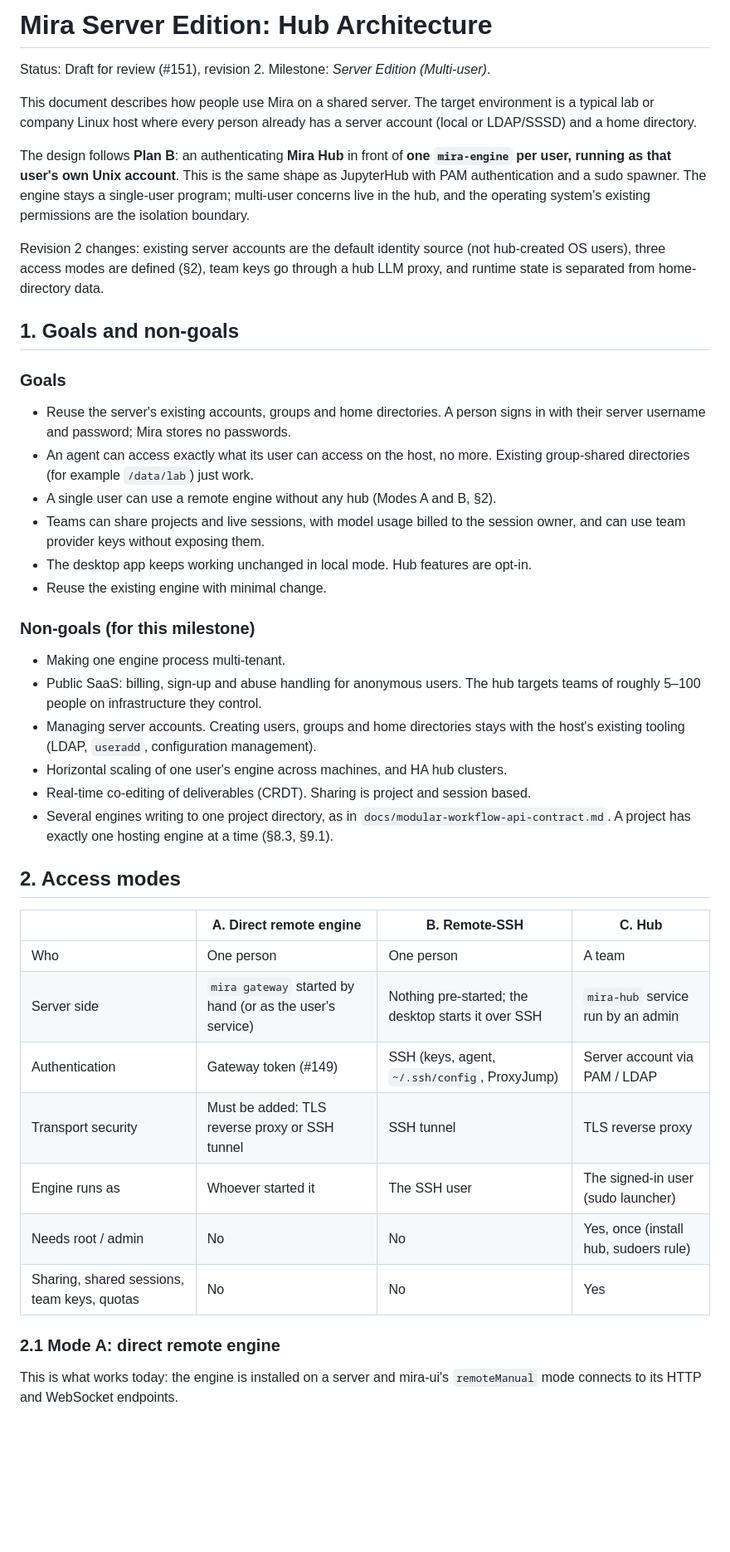
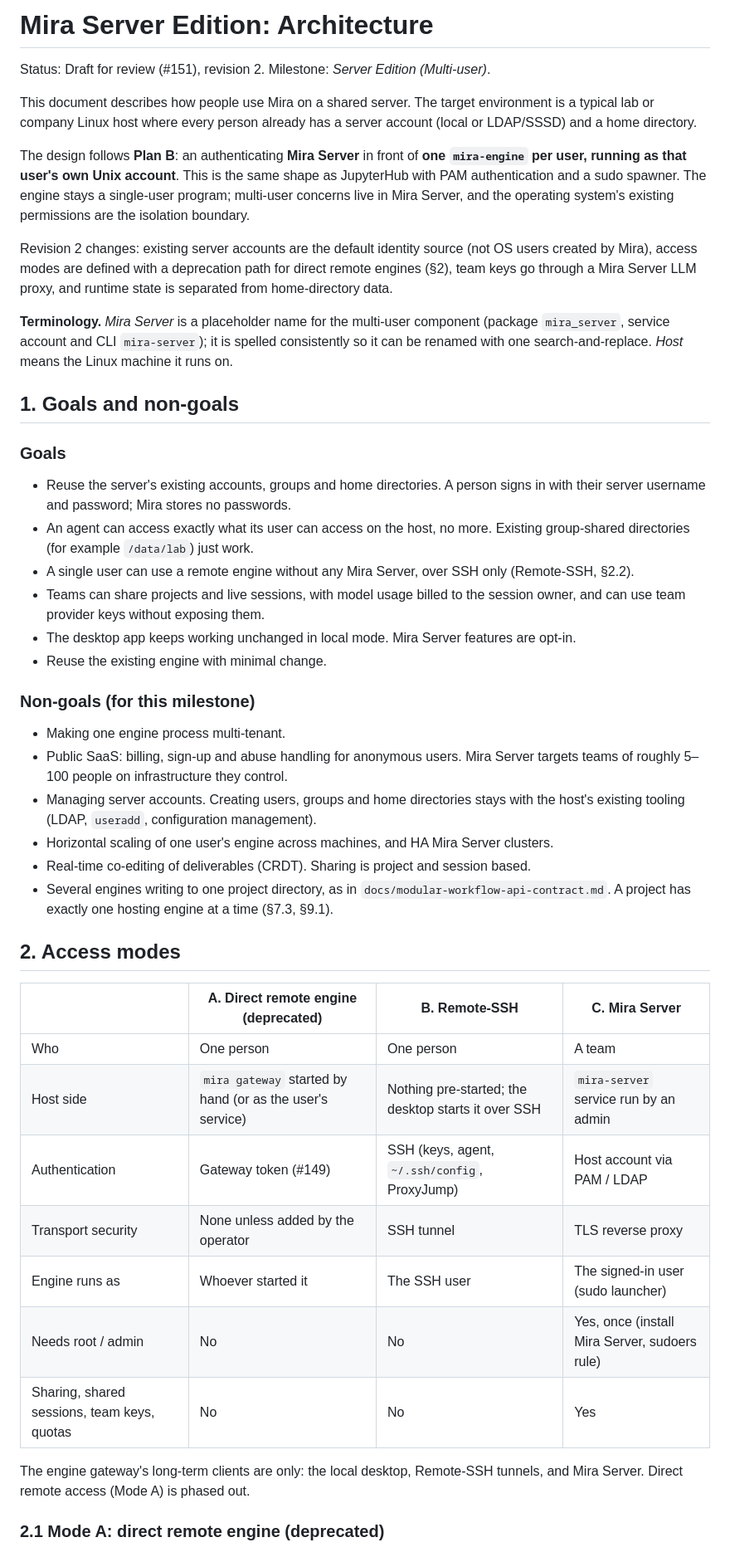
Before and after one commit to MIRA-Intelligence/mira, a Markdown page: docs/server-edition/architecture.md, the part around one of its changes. Shown at 83% size. Drawn GitHub-style; blank space fills up the shorter version.

```diff
--- a/docs/server-edition/architecture.md
+++ b/docs/server-edition/architecture.md
@@ -1,4 +1,4 @@
-# Mira Server Edition: Hub Architecture
+# Mira Server Edition: Architecture
 
 Status: Draft for review (#151), revision 2. Milestone: *Server Edition (Multi-user)*.
 
@@ -6,15 +6,21 @@ This document describes how people use Mira on a shared server. The target
 environment is a typical lab or company Linux host where every person already
 has a server account (local or LDAP/SSSD) and a home directory.
 
-The design follows **Plan B**: an authenticating **Mira Hub** in front of
+The design follows **Plan B**: an authenticating **Mira Server** in front of
 **one `mira-engine` per user, running as that user's own Unix account**. This
 is the same shape as JupyterHub with PAM authentication and a sudo spawner.
-The engine stays a single-user program; multi-user concerns live in the hub,
+The engine stays a single-user program; multi-user concerns live in Mira Server,
 and the operating system's existing permissions are the isolation boundary.
 
 Revision 2 changes: existing server accounts are the default identity source
-(not hub-created OS users), three access modes are defined (§2), team keys go
-through a hub LLM proxy, and runtime state is separated from home-directory data.
+(not OS users created by Mira), access modes are defined with a deprecation
+path for direct remote engines (§2), team keys go through a Mira Server LLM
+proxy, and runtime state is separated from home-directory data.
+
+**Terminology.** *Mira Server* is a placeholder name for the multi-user
+component (package `mira_server`, service account and CLI `mira-server`); it is
+spelled consistently so it can be renamed with one search-and-replace. *Host*
+means the Linux machine it runs on.
 
 ## 1. Goals and non-goals
 
@@ -24,40 +30,41 @@ through a hub LLM proxy, and runtime state is separated from home-directory data
   signs in with their server username and password; Mira stores no passwords.
 - An agent can access exactly what its user can access on the host, no more.
   Existing group-shared directories (for example `/data/lab`) just work.
-- A single user can use a remote engine without any hub (Modes A and B, §2).
+- A single user can use a remote engine without any Mira Server, over SSH
+  only (Remote-SSH, §2.2).
 - Teams can share projects and live sessions, with model usage billed to the
   session owner, and can use team provider keys without exposing them.
-- The desktop app keeps working unchanged in local mode. Hub features are opt-in.
+- The desktop app keeps working unchanged in local mode. Mira Server features are opt-in.
 - Reuse the existing engine with minimal change.
 
 ### Non-goals (for this milestone)
 
 - Making one engine process multi-tenant.
-- Public SaaS: billing, sign-up and abuse handling for anonymous users. The hub
+- Public SaaS: billing, sign-up and abuse handling for anonymous users. Mira Server
   targets teams of roughly 5–100 people on infrastructure they control.
 - Managing server accounts. Creating users, groups and home directories stays
   with the host's existing tooling (LDAP, `useradd`, configuration management).
-- Horizontal scaling of one user's engine across machines, and HA hub clusters.
+- Horizontal scaling of one user's engine across machines, and HA Mira Server clusters.
 - Real-time co-editing of deliverables (CRDT). Sharing is project and session
   based.
 - Several engines writing to one project directory, as in
   `docs/modular-workflow-api-contract.md`. A project has exactly one hosting
-  engine at a time (§8.3, §9.1).
+  engine at a time (§7.3, §9.1).
 
 ## 2. Access modes
 
-| | A. Direct remote engine | B. Remote-SSH | C. Hub |
+| | A. Direct remote engine (**deprecated**) | B. Remote-SSH | C. Mira Server |
 |---|---|---|---|
 | Who | One person | One person | A team |
-| Server side | `mira gateway` started by hand (or as the user's service) | Nothing pre-started; the desktop starts it over SSH | `mira-hub` service run by an admin |
-| Authentication | Gateway token (#149) | SSH (keys, agent, `~/.ssh/config`, ProxyJump) | Server account via PAM / LDAP |
-| Transport security | Must be added: TLS reverse proxy or SSH tunnel | SSH tunnel | TLS reverse proxy |
+| Host side | `mira gateway` started by hand (or as the user's service) | Nothing pre-started; the desktop starts it over SSH | `mira-server` service run by an admin |
+| Authentication | Gateway token (#149) | SSH (keys, agent, `~/.ssh/config`, ProxyJump) | Host account via PAM / LDAP |
+| Transport security | None unless added by the operator | SSH tunnel | TLS reverse proxy |
 | Engine runs as | Whoever started it | The SSH user | The signed-in user (sudo launcher) |
-| Needs root / admin | No | No | Yes, once (install hub, sudoers rule) |
+| Needs root / admin | No | No | Yes, once (install Mira Server, sudoers rule) |
 | Sharing, shared sessions, team keys, quotas | No | No | Yes |
 
-### 2.1 Mode A: direct remote engine
+The engine gateway's long-term clients are only: the local desktop, Remote-SSH
+tunnels, and Mira Server. Direct remote access (Mode A) is phased out.
 
-This is what works today: the engine is installed on a server and mira-ui's
-`remoteManual` mode connects to its HTTP and WebSocket endpoints.
+### 2.1 Mode A: direct remote engine (deprecated)
 
```
Also changed, not shown: other parts of docs/server-edition/architecture.md (+147 -126 lines), docs/modular-workflow-api-contract.md (+1 -1 lines).
